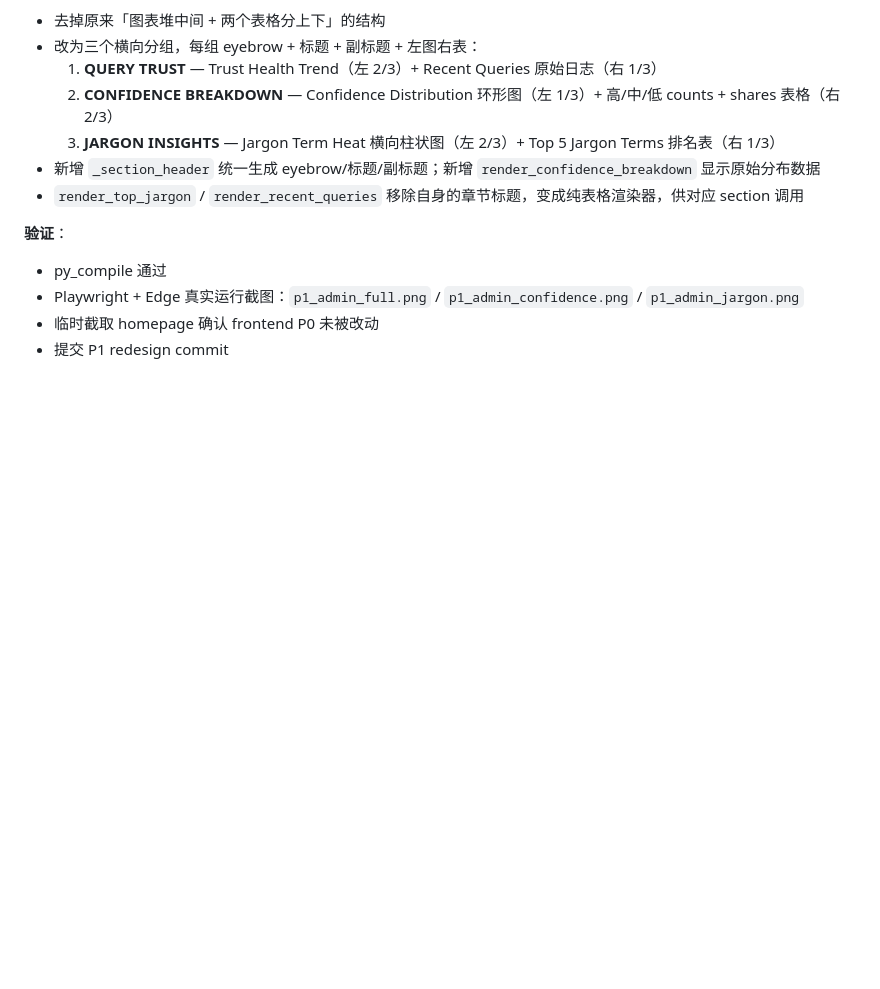
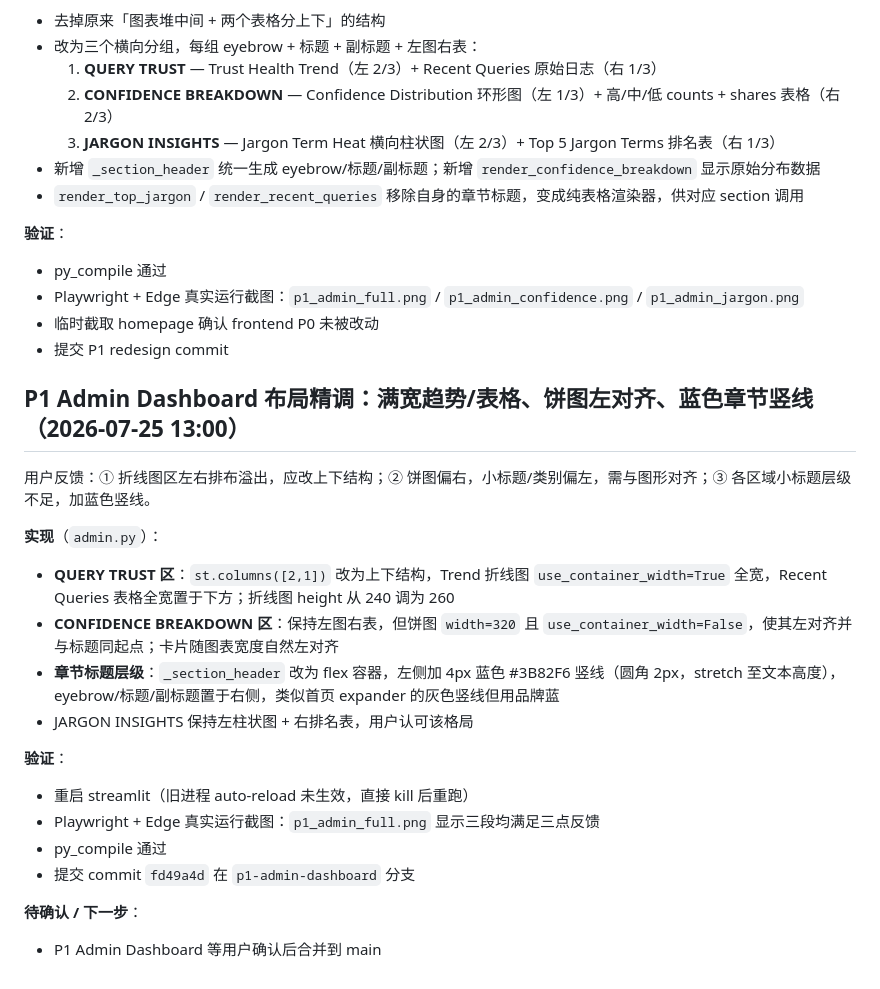
Before and after one commit to blueruins42/AI_Trust_Layer_prototype, a Markdown page: .workbuddy/memory/2026-07-25.md, the part around the change. Drawn GitHub-style; blank space fills up the shorter version.

Commit message:
docs: update memory log for P1 admin layout refinements

```diff
--- a/.workbuddy/memory/2026-07-25.md
+++ b/.workbuddy/memory/2026-07-25.md
@@ -261,3 +261,22 @@ AppTest 验证：`ADMIN_EXCEPTION_EMPTY: True`（图表运行时无异常）。
 - Playwright + Edge 真实运行截图：`p1_admin_full.png` / `p1_admin_confidence.png` / `p1_admin_jargon.png`
 - 临时截取 homepage 确认 frontend P0 未被改动
 - 提交 P1 redesign commit
+
+## P1 Admin Dashboard 布局精调：满宽趋势/表格、饼图左对齐、蓝色章节竖线（2026-07-25 13:00）
+
+用户反馈：① 折线图区左右排布溢出，应改上下结构；② 饼图偏右，小标题/类别偏左，需与图形对齐；③ 各区域小标题层级不足，加蓝色竖线。
+
+**实现**（`admin.py`）：
+- **QUERY TRUST 区**：`st.columns([2,1])` 改为上下结构，Trend 折线图 `use_container_width=True` 全宽，Recent Queries 表格全宽置于下方；折线图 height 从 240 调为 260
+- **CONFIDENCE BREAKDOWN 区**：保持左图右表，但饼图 `width=320` 且 `use_container_width=False`，使其左对齐并与标题同起点；卡片随图表宽度自然左对齐
+- **章节标题层级**：`_section_header` 改为 flex 容器，左侧加 4px 蓝色 #3B82F6 竖线（圆角 2px，stretch 至文本高度），eyebrow/标题/副标题置于右侧，类似首页 expander 的灰色竖线但用品牌蓝
+- JARGON INSIGHTS 保持左柱状图 + 右排名表，用户认可该格局
+
+**验证**：
+- 重启 streamlit（旧进程 auto-reload 未生效，直接 kill 后重跑）
+- Playwright + Edge 真实运行截图：`p1_admin_full.png` 显示三段均满足三点反馈
+- py_compile 通过
+- 提交 commit `fd49a4d` 在 `p1-admin-dashboard` 分支
+
+**待确认 / 下一步**：
+- P1 Admin Dashboard 等用户确认后合并到 main
```
Also changed, not shown: .workbuddy/memory/MEMORY.md (+1 -1 lines).
